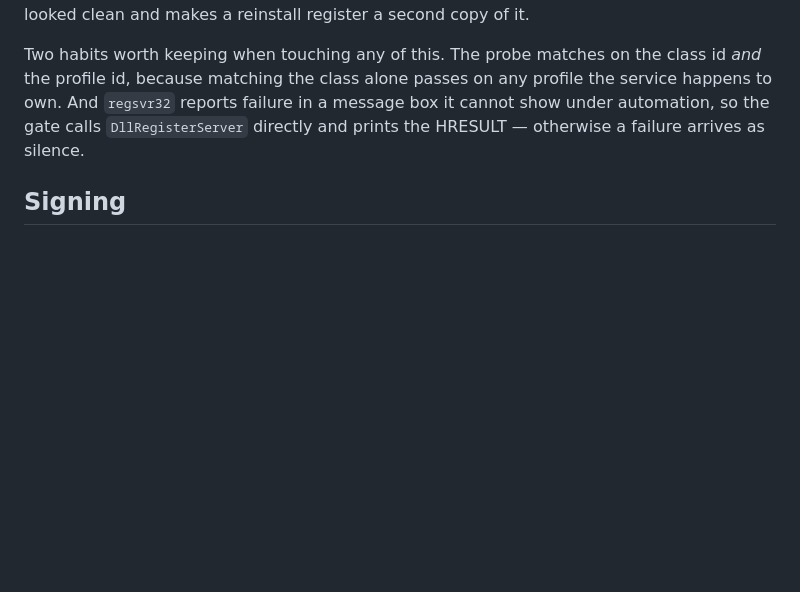
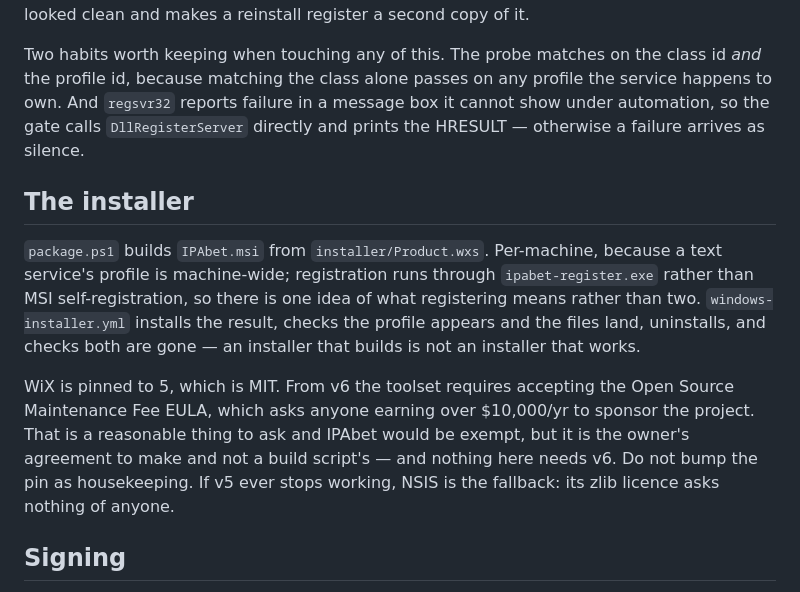
Before and after one commit to bikeshaving/ipabet, a Markdown page: windows/README.md, the part around the change. Rendered like a GitHub page; blank space fills up the shorter version.

Commit message:
windows/README: why WiX is pinned to 5
So the pin reads as a decision rather than staleness, and does not get bumped
as housekeeping.

Co-Authored-By: Claude Opus 5 <noreply@anthropic.com>
Claude-Session: https://claude.ai/code/session_01H827opLjRrXC2iMzDBSdbi

```diff
--- a/windows/README.md
+++ b/windows/README.md
@@ -90,6 +90,22 @@ profile the service happens to own. And `regsvr32` reports failure in a message
 box it cannot show under automation, so the gate calls `DllRegisterServer`
 directly and prints the HRESULT — otherwise a failure arrives as silence.
 
+## The installer
+
+`package.ps1` builds `IPAbet.msi` from `installer/Product.wxs`. Per-machine,
+because a text service's profile is machine-wide; registration runs through
+`ipabet-register.exe` rather than MSI self-registration, so there is one idea of
+what registering means rather than two. `windows-installer.yml` installs the
+result, checks the profile appears and the files land, uninstalls, and checks
+both are gone — an installer that builds is not an installer that works.
+
+WiX is pinned to 5, which is MIT. From v6 the toolset requires accepting the
+Open Source Maintenance Fee EULA, which asks anyone earning over $10,000/yr to
+sponsor the project. That is a reasonable thing to ask and IPAbet would be
+exempt, but it is the owner's agreement to make and not a build script's — and
+nothing here needs v6. Do not bump the pin as housekeeping. If v5 ever stops
+working, NSIS is the fallback: its zlib licence asks nothing of anyone.
+
 ## Signing
 
 SmartScreen is a reputation heuristic rather than a hard gate, but an unsigned
```
